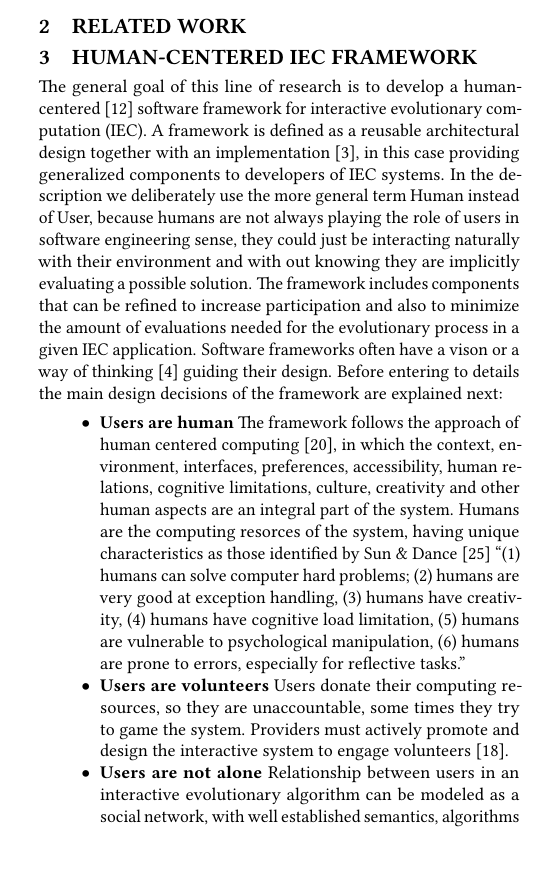
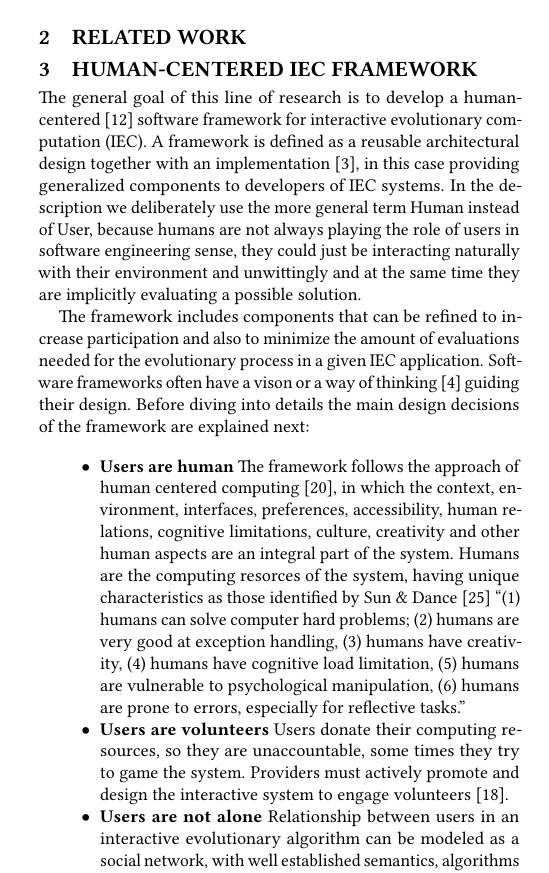
Before and after one commit to mariosky/2017-Human-Centered-IEC, a LaTeX paper (2017-GECCO-Modeling-User-Interactions-in-IEC/paper-front.tex, which reads 2017-GECCO-Modeling-User-Interactions-in-IEC/paper-body.tex): part of one column of page 2 of 5, cut so that both start at the same text. Compiled offline with pdfLaTeX.

Commit message:
Revision of definitions and introduction

```diff
--- a/2017-GECCO-Modeling-User-Interactions-in-IEC/paper-body.tex
+++ b/2017-GECCO-Modeling-User-Interactions-in-IEC/paper-body.tex
@@ -151,10 +151,18 @@ providing generalized components to developers of IEC systems. In the
 description %below? If that's te chase, we _will_ - JJ
  we deliberately use the more general
 term Human instead of User, because humans are not always playing the role of users in software engineering sense, they
-could just be interacting naturally with their environment and with out knowing they are implicitly
-evaluating a possible solution. The framework includes components that can be refined to increase
+could just be interacting naturally with their environment and
+unwittingly and at the same time they are implicitly
+evaluating a possible solution.
+
+%Which framework? Are we talking about a particular framework or that
+%is the general rule for frameworks? - JJ
+The framework includes components that can be refined to increase
 participation and also to minimize the amount of evaluations needed for the evolutionary process in a given IEC application. Software frameworks often have a vison or a way of thinking \cite{carneiro2010introducing} guiding their
-design. Before entering to details the main design decisions of the framework are explained next:
+design. Before diving into details the main design decisions of the
+framework are explained next:  % constraints? Rules? You don't decide
+                               % that users are humans, they simply
+                               % are - JJ
 
 \begin{itemize}
 \item {\bf Users are human}
@@ -168,7 +176,9 @@ design. Before entering to details the main design decisions of the framework ar
 
 \item {\bf Users are volunteers} Users donate their computing resources, so they are unaccountable,
   some times they try to game the system. Providers must actively promote and design the interactive
-  system to engage volunteers \cite{oh2015clicking}.
+  system to engage volunteers \cite{oh2015clicking}. % Define
+                                % providers somewhere. Experiment
+                                % owners? - JJ
 
 \item {\bf Users are not alone}
   Relationship between users in an interactive evolutionary algorithm can be modeled
```
Also changed, not shown: 2017-GECCO-Modeling-User-Interactions-in-IEC/paper-body.tex (4 more changed lines).
